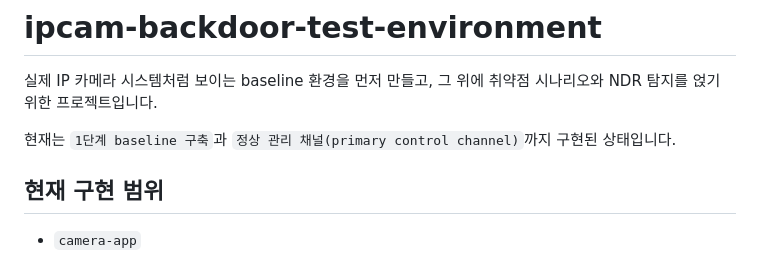
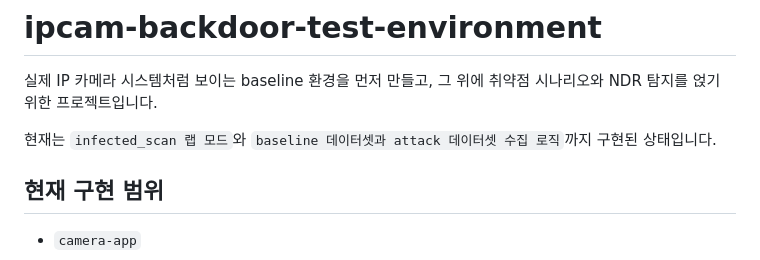
Before and after one commit to 3-N-I-V-Y/ipcam-backdoor-test-environment, a Markdown page: README.md, the part around the change. GitHub-like rendering.

```diff
--- a/README.md
+++ b/README.md
@@ -2,7 +2,7 @@
 
 실제 IP 카메라 시스템처럼 보이는 baseline 환경을 먼저 만들고, 그 위에 취약점 시나리오와 NDR 탐지를 얹기 위한 프로젝트입니다.
 
-현재는 `1단계 baseline 구축`과 `정상 관리 채널(primary control channel)`까지 구현된 상태입니다.
+현재는 `infected_scan 랩 모드`와 `baseline 데이터셋과 attack 데이터셋 수집 로직`까지 구현된 상태입니다.
 
 ## 현재 구현 범위
 
```
